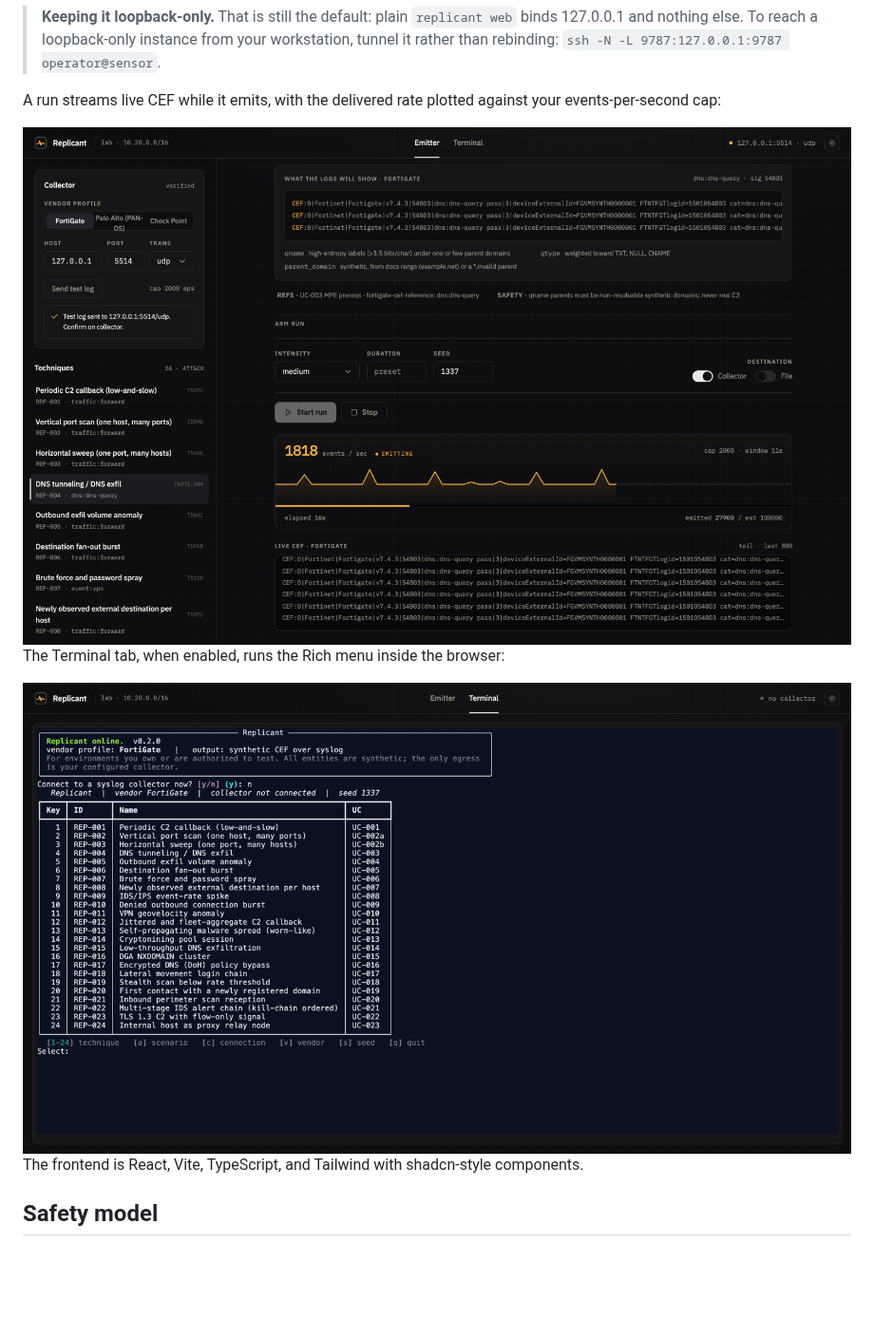
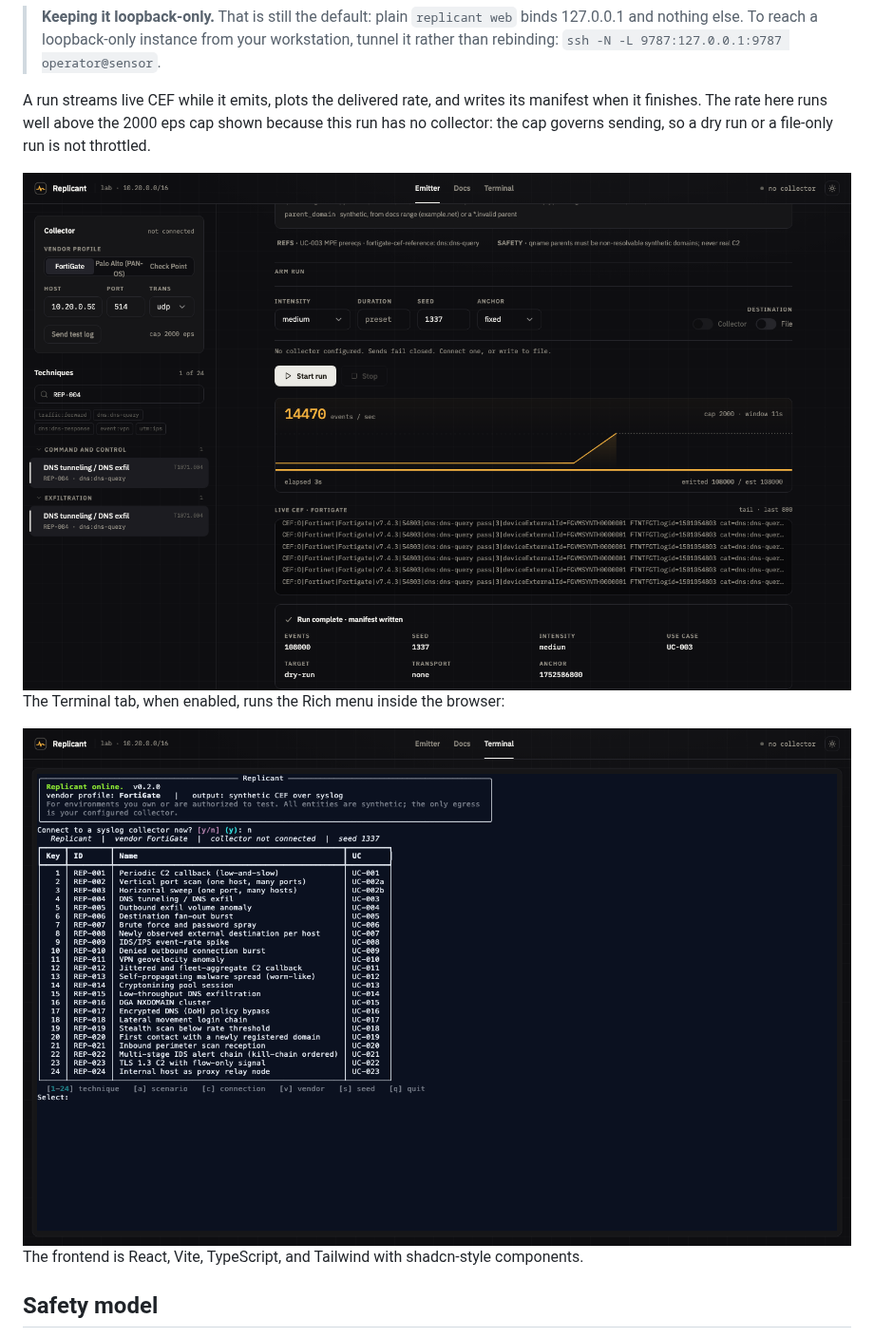
Before and after one commit to 404SecNotFound/Replicant, a Markdown page: README.md, the part around one of its changes. Shown at 95% size. GitHub-like rendering; pictures changed too: docs/images/webui-run.png, docs/images/webui-terminal.png; blank space fills up the shorter version.

```diff
--- a/README.md
+++ b/README.md
@@ -285,5 +287,5 @@ sudo systemctl enable --now replicant-web
 
 > **Keeping it loopback-only.** That is still the default: plain `replicant web` binds 127.0.0.1 and nothing else. To reach a loopback-only instance from your workstation, tunnel it rather than rebinding: `ssh -N -L 9787:127.0.0.1:9787 operator@sensor`.
 
-A run streams live CEF while it emits, with the delivered rate plotted against your events-per-second cap:
+A run streams live CEF while it emits, plots the delivered rate, and writes its manifest when it finishes. The rate here runs well above the 2000 eps cap shown because this run has no collector: the cap governs sending, so a dry run or a file-only run is not throttled.
 
```
Also changed, not shown: other parts of README.md (+4 -2 lines), tasks/todo.md (+30 -0 lines), docs/images/webui-docs.png (added), docs/images/webui-emitter.png, 2 other files.
